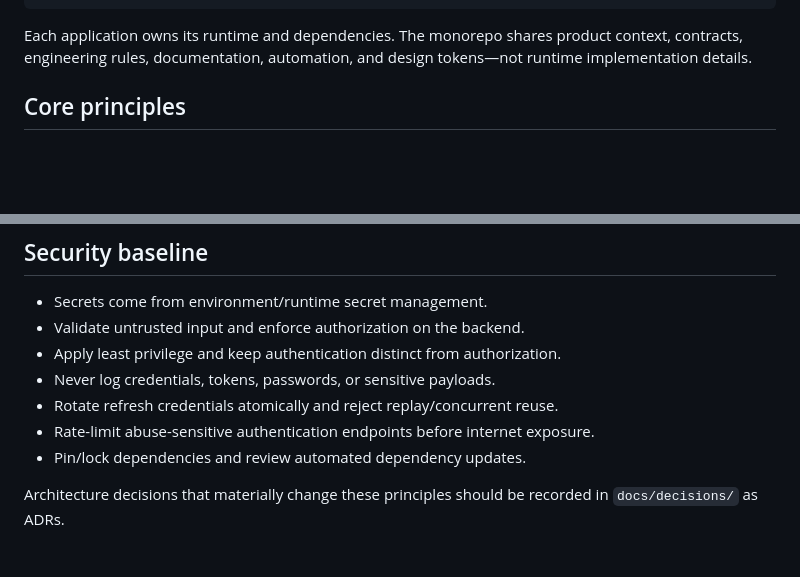
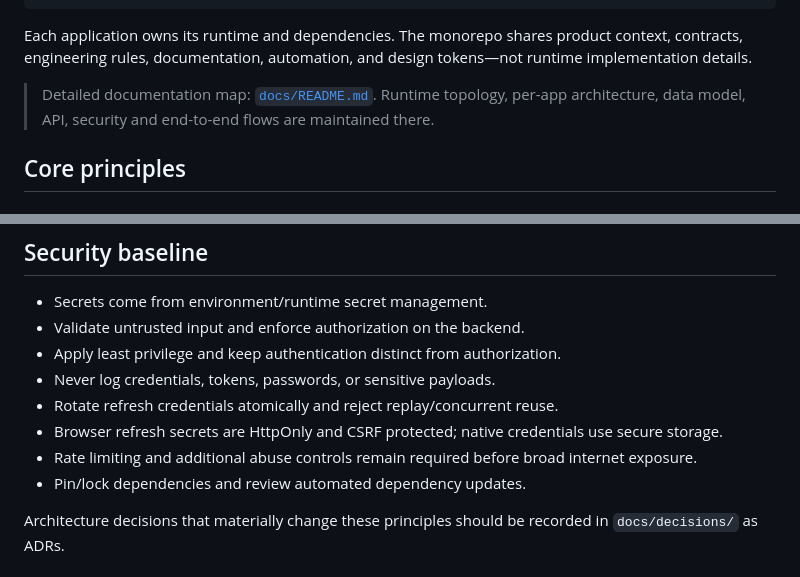
Before and after one commit to sukenda/starter, a Markdown page: ARCHITECTURE.md, 2 parts joined by grey strips. GitHub-like rendering; blank space fills up the shorter version.

````diff
--- a/ARCHITECTURE.md
+++ b/ARCHITECTURE.md
@@ -15,6 +15,8 @@ This repository contains three independently buildable applications that form on
 ```
 
 Each application owns its runtime and dependencies. The monorepo shares product context, contracts, engineering rules, documentation, automation, and design tokens—not runtime implementation details.
+
+> Detailed documentation map: [`docs/README.md`](docs/README.md). Runtime topology, per-app architecture, data model, API, security and end-to-end flows are maintained there.
 
 ## Core principles
 
@@ -95,7 +109,8 @@ Backend services support structured logging, request IDs, health/readiness check
 - Apply least privilege and keep authentication distinct from authorization.
 - Never log credentials, tokens, passwords, or sensitive payloads.
 - Rotate refresh credentials atomically and reject replay/concurrent reuse.
-- Rate-limit abuse-sensitive authentication endpoints before internet exposure.
+- Browser refresh secrets are HttpOnly and CSRF protected; native credentials use secure storage.
+- Rate limiting and additional abuse controls remain required before broad internet exposure.
 - Pin/lock dependencies and review automated dependency updates.
 
 Architecture decisions that materially change these principles should be recorded in `docs/decisions/` as ADRs.
````
Also changed, not shown: other parts of ARCHITECTURE.md (+16 -4 lines).
